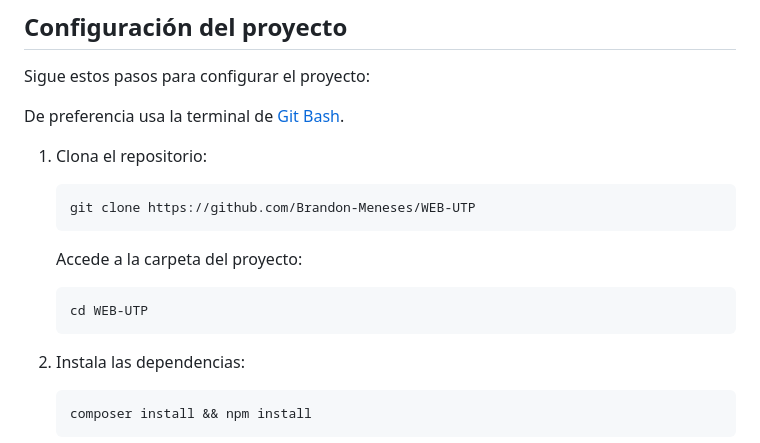
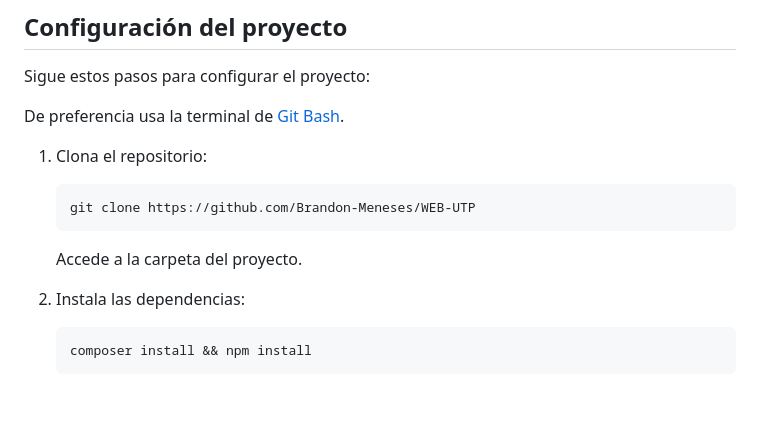
Before and after one commit to Brandon-Meneses/WEB-UTP, a Markdown page: README.md, the part around the change. Drawn GitHub-style; blank space fills up the shorter version.

````diff
--- a/README.md
+++ b/README.md
@@ -31,10 +31,7 @@ De preferencia usa la terminal de [Git Bash](https://git-scm.com/downloads).
     ```bash
     git clone https://github.com/Brandon-Meneses/WEB-UTP
     ```
-    Accede a la carpeta del proyecto:
-    ```bash
-    cd WEB-UTP
-    ```
+    Accede a la carpeta del proyecto.
 
 2. Instala las dependencias:
     ```bash
````
